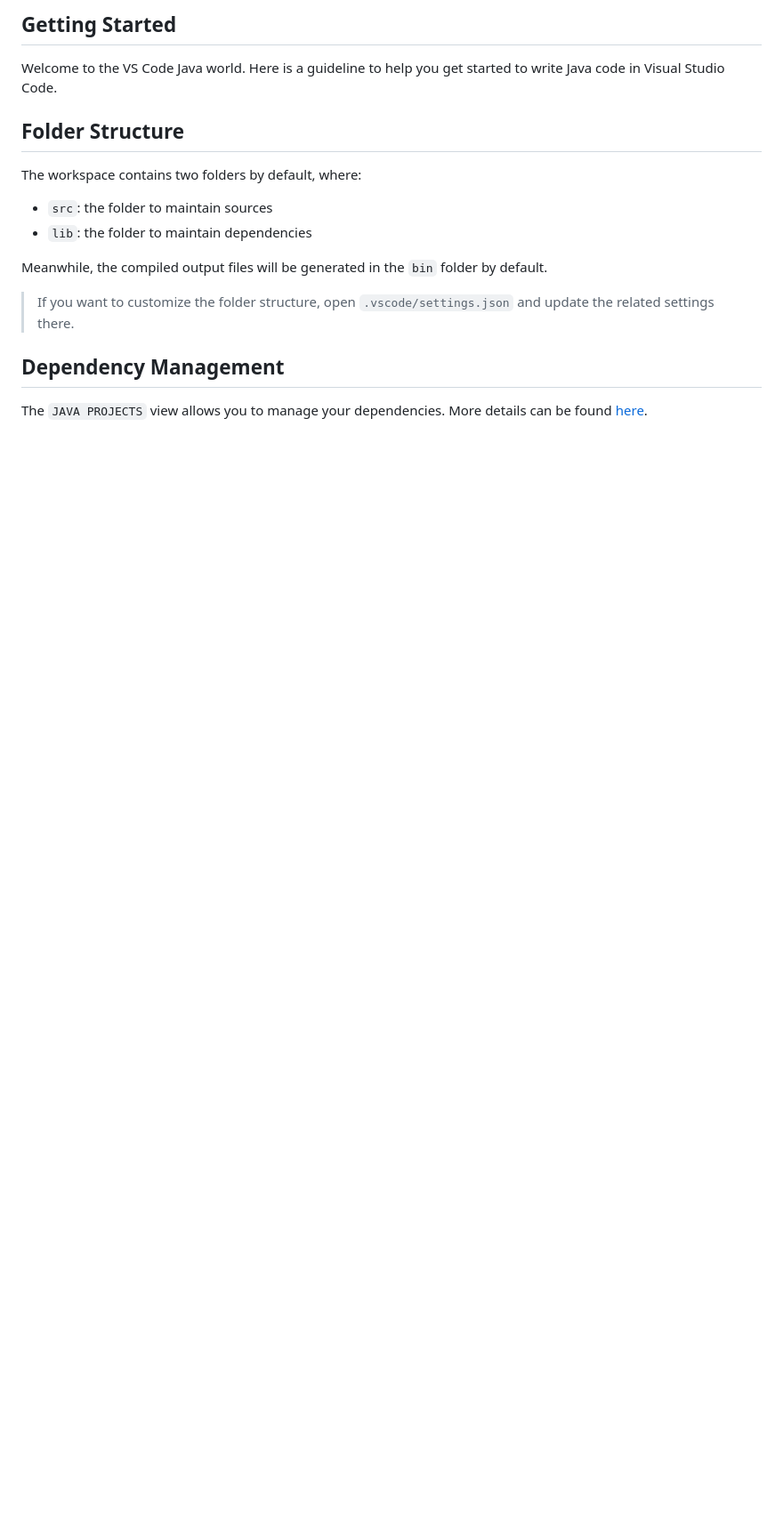
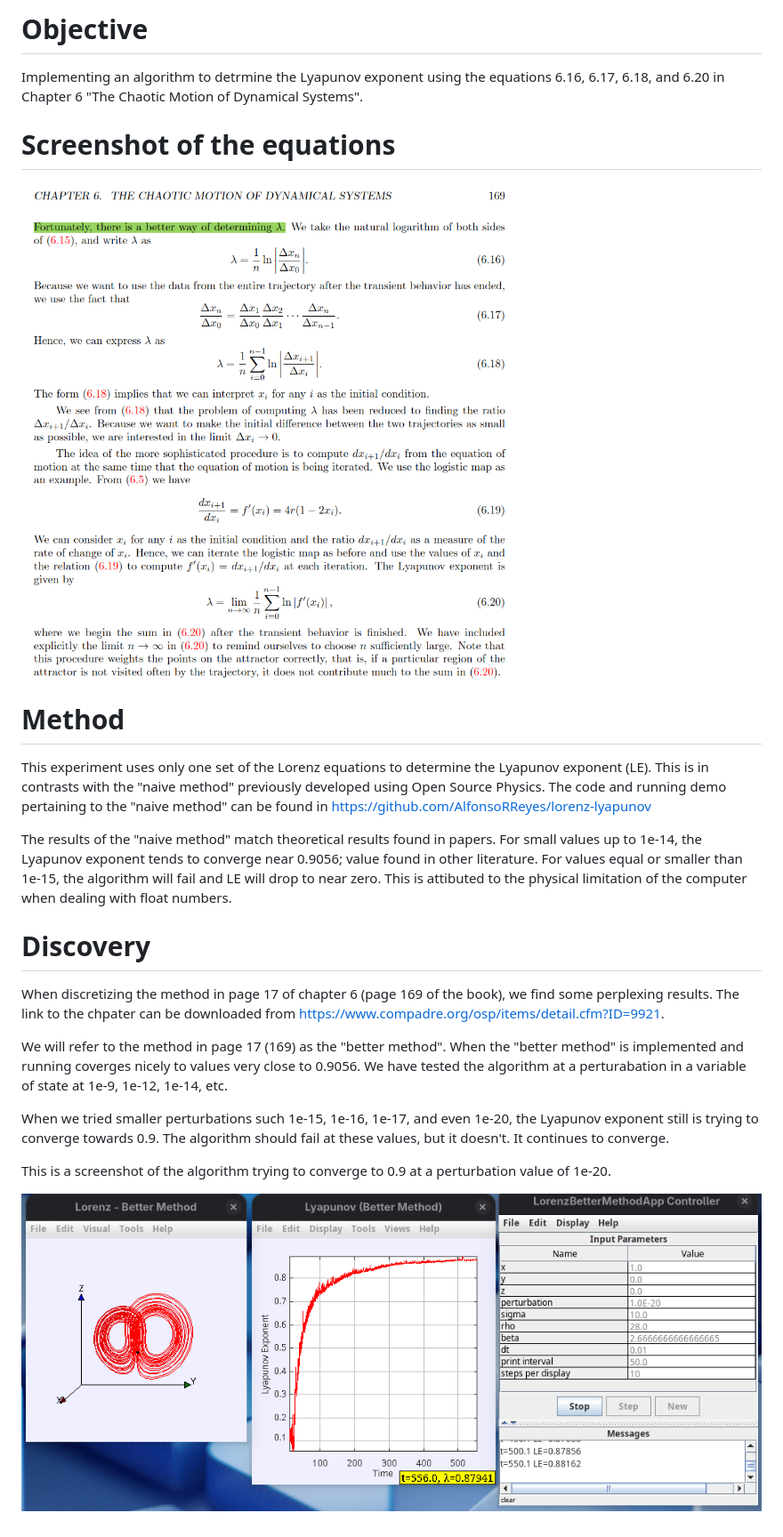
Before and after one commit to AlfonsoRReyes/lorenz-lyapunov-derivative, a Markdown page: README.md, the part around the change. Shown: that part at 89% size. Rendered like a GitHub page; pictures changed too: assets/1e-20.png (added), assets/equations.png (added); blank space fills up the shorter version.

Commit message:
write up and images

```diff
--- a/README.md
+++ b/README.md
@@ -1,18 +1,21 @@
-## Getting Started
+# Objective
+Implementing an algorithm to detrmine the Lyapunov exponent using the equations 6.16, 6.17, 6.18, and 6.20 in Chapter 6 "The Chaotic Motion of Dynamical Systems".
 
-Welcome to the VS Code Java world. Here is a guideline to help you get started to write Java code in Visual Studio Code.
+# Screenshot of the equations
+![alt text](assets/equations.png)
 
-## Folder Structure
+# Method
+This experiment uses only one set of the Lorenz equations to determine the Lyapunov exponent (LE). This is in contrasts with the "naive method" previously developed using Open Source Physics. The code and running demo pertaining to the "naive method" can be found in https://github.com/AlfonsoRReyes/lorenz-lyapunov
 
-The workspace contains two folders by default, where:
+The results of the "naive method" match theoretical results found in papers. For small values up to 1e-14, the Lyapunov exponent tends to converge near 0.9056; value found in other literature. For values equal or smaller than 1e-15, the algorithm will fail and LE will drop to near zero. This is attibuted to the physical limitation of the computer when dealing with float numbers.
 
-- `src`: the folder to maintain sources
-- `lib`: the folder to maintain dependencies
+# Discovery
+When discretizing the method in page 17 of chapter 6 (page 169 of the book), we find some perplexing results. The link to the chpater can be downloaded from https://www.compadre.org/osp/items/detail.cfm?ID=9921.
 
-Meanwhile, the compiled output files will be generated in the `bin` folder by default.
+We will refer to the method in page 17 (169) as the "better method". When the "better method" is implemented and running coverges nicely to values very close to 0.9056. We have tested the algorithm at a perturabation in a variable of state at 1e-9, 1e-12, 1e-14, etc.
 
-> If you want to customize the folder structure, open `.vscode/settings.json` and update the related settings there.
+When we tried smaller perturbations such 1e-15, 1e-16, 1e-17, and even 1e-20, the Lyapunov exponent still is trying to converge towards 0.9. The algorithm should fail at these values, but it doesn't. It continues to converge.
 
-## Dependency Management
+This is a screenshot of the algorithm trying to converge to 0.9 at a perturbation value of 1e-20.
 
-The `JAVA PROJECTS` view allows you to manage your dependencies. More details can be found [here](https://github.com/microsoft/vscode-java-dependency#manage-dependencies).
+![alt text](assets/1e-20.png)
```
